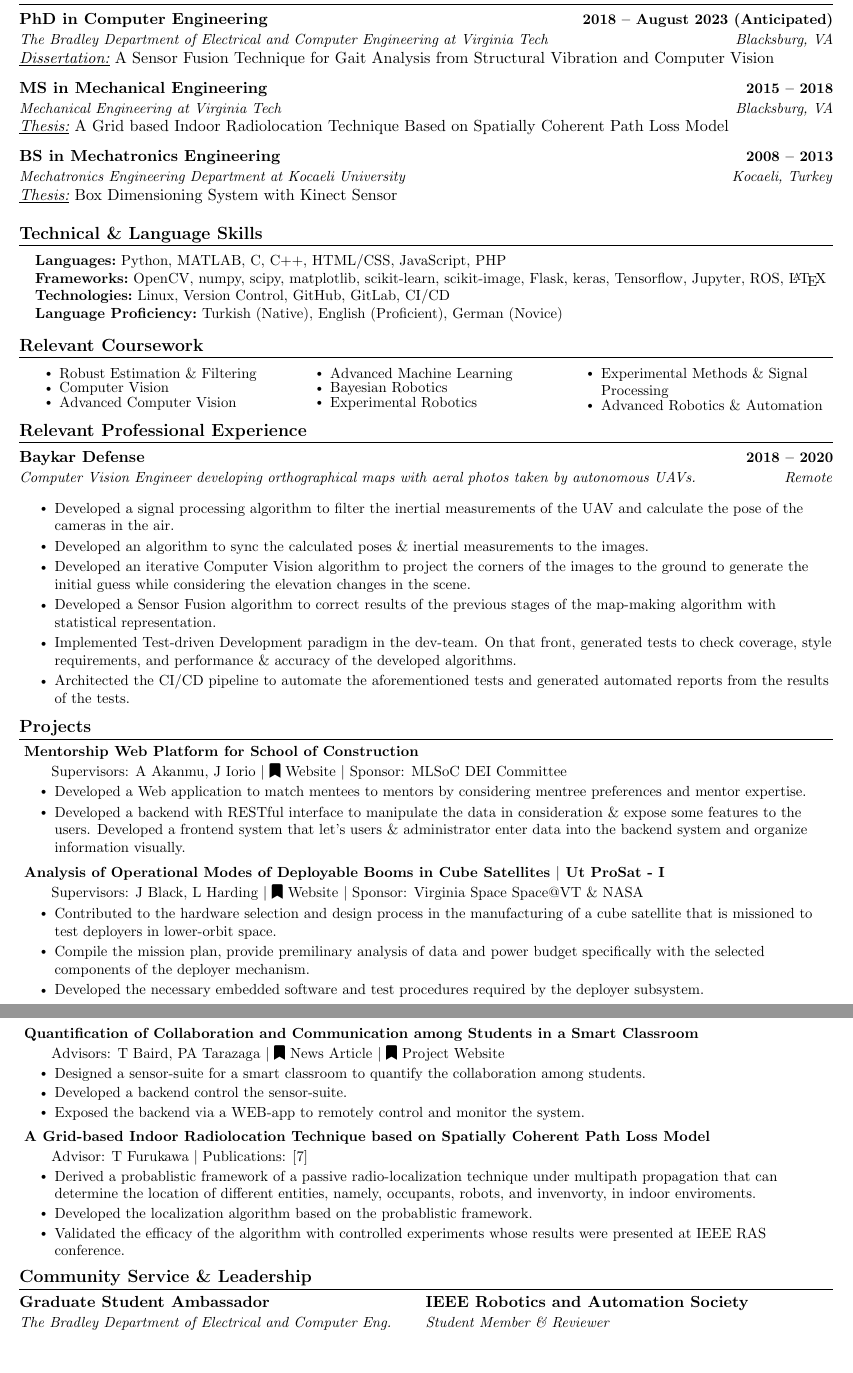
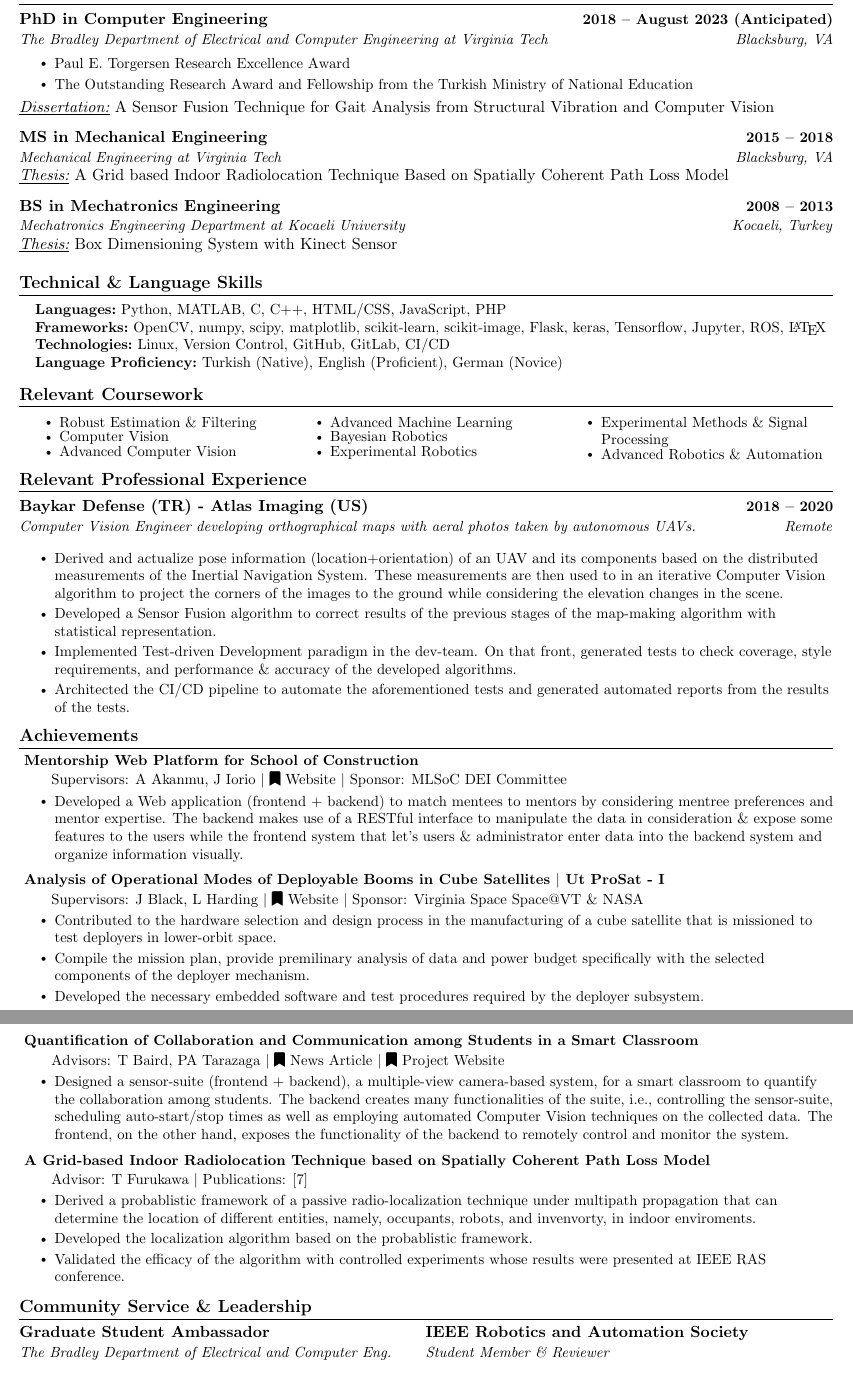
Before and after one commit to eroniki/Curriculum-Vitae, a LaTeX CV (Ambarkutuk_Resume.tex): two parts of pages 1 and 2 of 2, joined at a grey line, cut so that both start at the same text. Compiled offline with pdfLaTeX.

Commit message:
Second round of review with Dr. Talty

```diff
--- a/Ambarkutuk_Resume.tex
+++ b/Ambarkutuk_Resume.tex
@@ -33,6 +33,11 @@
 	  {2018 -- August 2023 (Anticipated)}
       {The Bradley Department of Electrical and Computer Engineering at Virginia Tech}{Blacksburg, VA}
 	%   \textit{\underline{Advisor:}} Prof. Paul Plassmann \& Collegiate Professor Creed F. Jones \\
+		\vspace{-2ex}
+		\resumeItemListStart
+		    \resumeItem{Paul E. Torgersen Research Excellence Award}
+	    	\resumeItem{The Outstanding Research Award and Fellowship from the Turkish Ministry of National Education}
+	    \resumeItemListEnd
 	  \textit{\underline{Dissertation:}} A Sensor Fusion Technique for Gait Analysis from Structural Vibration and Computer Vision
 	  \resumeSubheading
       {MS in Mechanical Engineering}
@@ -82,12 +87,11 @@
   \resumeSubHeadingListStart
 
     \resumeSubheading
-      {Baykar Defense}{2018 -- 2020}
+      {Baykar Defense (TR) - Atlas Imaging (US) }{2018 -- 2020}
       {Computer Vision Engineer developing orthographical maps with aeral photos taken by autonomous UAVs.}{Remote}
       \resumeItemListStart
-		\resumeItem{Developed a signal processing algorithm to filter the inertial measurements of the UAV and calculate the pose of the cameras in the air.}
-		\resumeItem{Developed an algorithm to sync the calculated poses \& inertial measurements to the images.}
-		\resumeItem{Developed an iterative Computer Vision algorithm to project the corners of the images to the ground to generate the initial guess while considering the elevation changes in the scene.}
+		\resumeItem{Derived and actualize pose information (location+orientation) of an UAV and its components based on the distributed measurements of the Inertial Navigation System.
+					These measurements are then used to in an iterative Computer Vision algorithm to project the corners of the images to the ground while considering the elevation changes in the scene.}
 		\resumeItem{Developed a Sensor Fusion algorithm to correct results of the previous stages of the map-making algorithm with statistical representation.}
 		\resumeItem{Implemented Test-driven Development paradigm in the dev-team. On that front, generated tests to check coverage, style requirements, and performance \& accuracy of the developed algorithms.}
 		\resumeItem{Architected the CI/CD pipeline to automate the aforementioned tests and generated automated reports from the results of the tests.}
@@ -107,7 +111,7 @@
 % 		\resumeSubheading{Full Academic Scholarship}{2015 -- Present}{The Ministry of National Education, Turkey}{}
 % 		\resumeSubheading{Motion and Control Days Robotics Competition}{2011}{Competition of Mechanical Engineering Chamber, Turkey}{$3^{rd}$ Place}
 %     \resumeSubHeadingListEnd
-\section{Projects}
+\section{Achievements}
     \vspace{-5pt}
     \resumeSubHeadingListStart
 		\resumeProjectHeading
@@ -117,8 +121,7 @@
 		}
 		{}
 		\resumeItemListStart
-			\resumeItem{Developed a Web application to match mentees to mentors by considering mentree preferences and mentor expertise.}
-			\resumeItem{Developed a backend with RESTful interface to manipulate the data in consideration \& expose some features to the users. Developed a frontend system that let's users \& administrator enter data into the backend system and organize information visually.}
+			\resumeItem{Developed a Web application (frontend + backend) to match mentees to mentors by considering mentree preferences and mentor expertise. The backend makes use of a RESTful interface to manipulate the data in consideration \& expose some features to the users while the frontend system that let's users \& administrator enter data into the backend system and organize information visually.}
 		\resumeItemListEnd
 		\vspace{-13pt}
 		\resumeProjectHeading
@@ -169,9 +172,7 @@
 		}
 		{}
 		\resumeItemListStart
-		\resumeItem{Designed a sensor-suite for a smart classroom to quantify the collaboration among students.}
-		\resumeItem{Developed a backend control the sensor-suite.}
-		\resumeItem{Exposed the backend via a WEB-app to remotely control and monitor the system.}
+		\resumeItem{Designed a sensor-suite (frontend + backend), a multiple-view camera-based system, for a smart classroom to quantify the collaboration among students. The backend creates many functionalities of the suite, i.e., controlling the sensor-suite, scheduling auto-start/stop times as well as employing automated Computer Vision techniques on the collected data. The frontend, on the other hand, exposes the functionality of the backend to remotely control and monitor the system.}
 		\resumeItemListEnd
 		\vspace{-13pt}
 
```
Also changed, not shown: Ambarkutuk_Resume.pdf, Ambarkutuk_Resume.tex (2 more changed lines).
